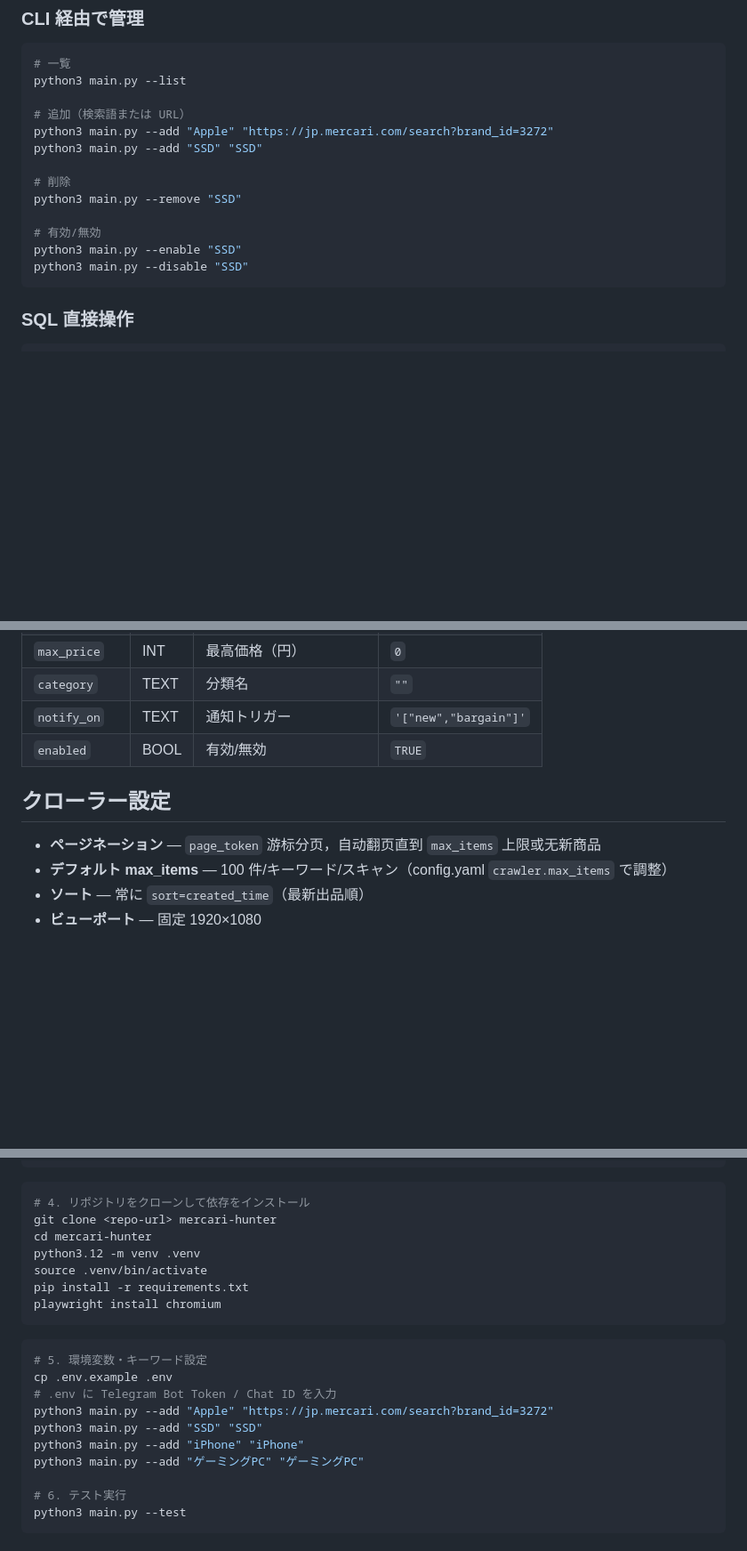
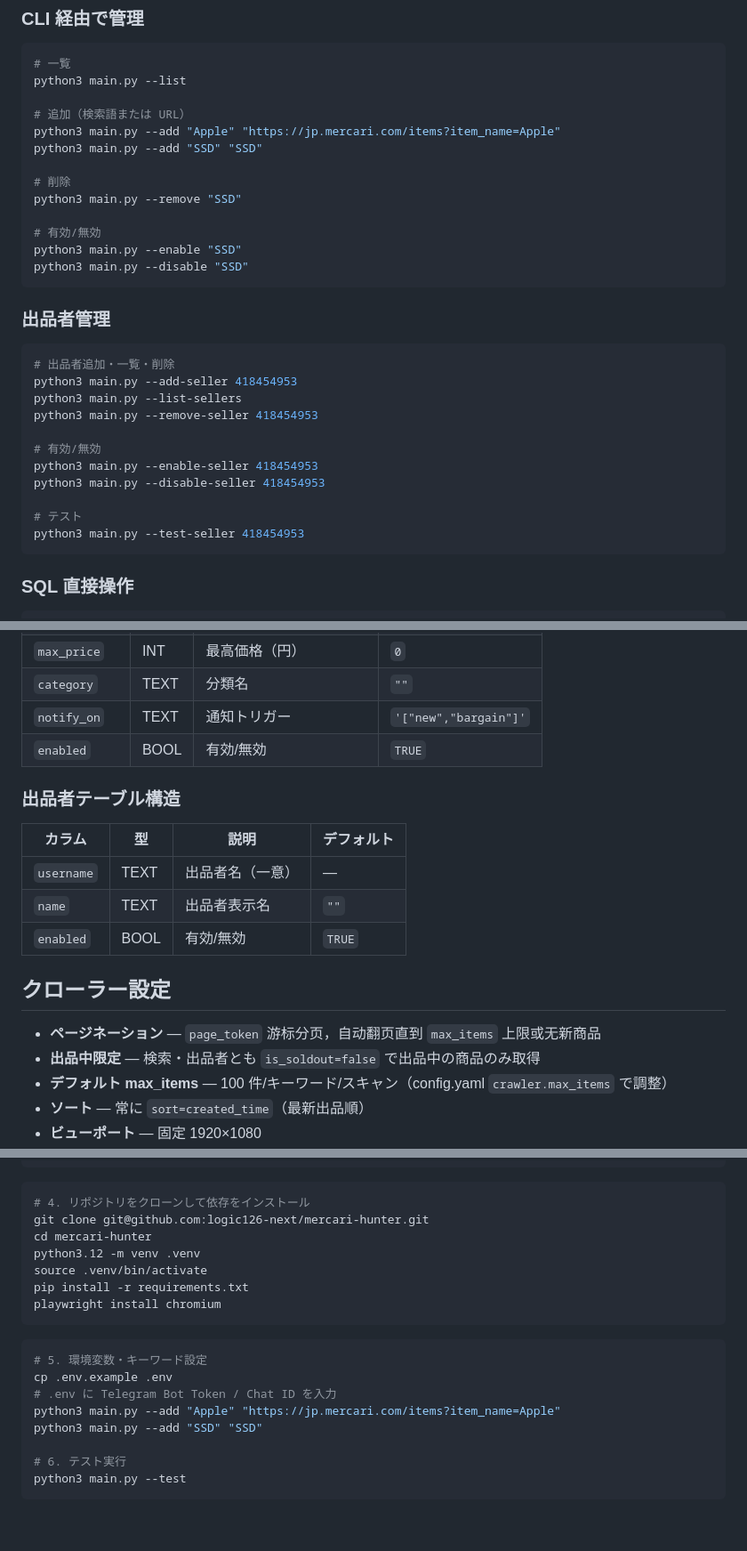
Before and after one commit to logic126-next/mercari-hunter, a Markdown page: README.md, 3 parts joined by grey strips. Shown at 89% size. GitHub-like rendering; blank space fills up the shorter version.

````diff
--- a/README.md
+++ b/README.md
@@ -117,7 +155,7 @@ tmux new -s mercari_hunter 'source .venv/bin/activate && python3 main.py'
 python3 main.py --list
 
 # 追加（検索語または URL）
-python3 main.py --add "Apple" "https://jp.mercari.com/search?brand_id=3272"
+python3 main.py --add "Apple" "https://jp.mercari.com/items?item_name=Apple"
 python3 main.py --add "SSD" "SSD"
 
 # 削除
@@ -126,6 +164,22 @@ python3 main.py --remove "SSD"
 # 有効/無効
 python3 main.py --enable "SSD"
 python3 main.py --disable "SSD"
+```
+
+### 出品者管理
+
+```bash
+# 出品者追加・一覧・削除
+python3 main.py --add-seller 418454953
+python3 main.py --list-sellers
+python3 main.py --remove-seller 418454953
+
+# 有効/無効
+python3 main.py --enable-seller 418454953
+python3 main.py --disable-seller 418454953
+
+# テスト
+python3 main.py --test-seller 418454953
 ```
 
 ### SQL 直接操作
@@ -160,9 +214,18 @@ psql -U mercari -d mercari -c "DELETE FROM keywords WHERE name = 'Nintendo Switc
 | `notify_on` | TEXT | 通知トリガー | `'["new","bargain"]'` |
 | `enabled` | BOOL | 有効/無効 | `TRUE` |
 
+### 出品者テーブル構造
+
+| カラム | 型 | 説明 | デフォルト |
+|--------|------|------|-----------|
+| `username` | TEXT | 出品者名（一意） | — |
+| `name` | TEXT | 出品者表示名 | `""` |
+| `enabled` | BOOL | 有効/無効 | `TRUE` |
+
 ## クローラー設定
 
 - **ページネーション** — `page_token` 游标分页，自动翻页直到 `max_items` 上限或无新商品
+- **出品中限定** — 検索・出品者とも `is_soldout=false` で出品中の商品のみ取得
 - **デフォルト max_items** — 100 件/キーワード/スキャン（config.yaml `crawler.max_items` で調整）
 - **ソート** — 常に `sort=created_time`（最新出品順）
 - **ビューポート** — 固定 1920×1080
@@ -245,7 +316,7 @@ createdb mercari
 
 ```bash
 # 4. リポジトリをクローンして依存をインストール
-git clone <repo-url> mercari-hunter
+git clone git@github.com:logic126-next/mercari-hunter.git
 cd mercari-hunter
 python3.12 -m venv .venv
 source .venv/bin/activate
@@ -257,10 +328,8 @@ playwright install chromium
 # 5. 環境変数・キーワード設定
 cp .env.example .env
 # .env に Telegram Bot Token / Chat ID を入力
-python3 main.py --add "Apple" "https://jp.mercari.com/search?brand_id=3272"
+python3 main.py --add "Apple" "https://jp.mercari.com/items?item_name=Apple"
 python3 main.py --add "SSD" "SSD"
-python3 main.py --add "iPhone" "iPhone"
-python3 main.py --add "ゲーミングPC" "ゲーミングPC"
 
 # 6. テスト実行
 python3 main.py --test
````
Also changed, not shown: other parts of README.md (+58 -12 lines).
